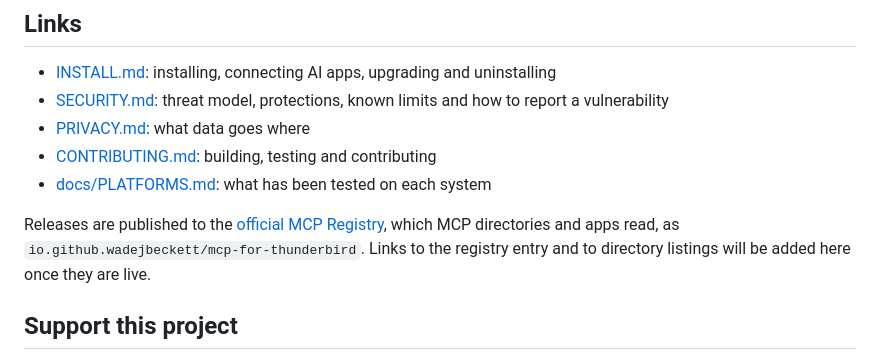
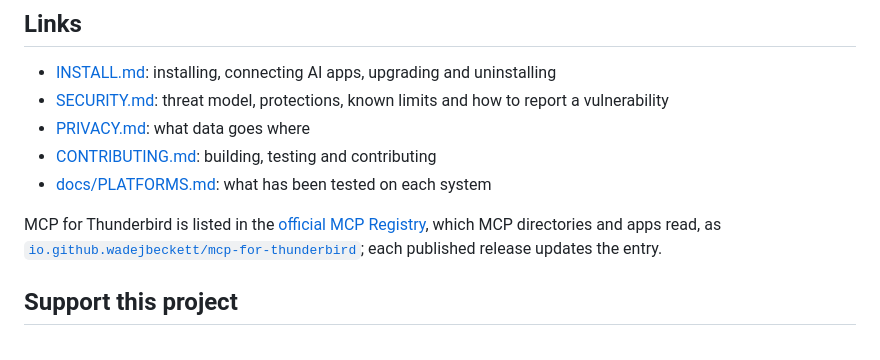
Before and after one commit to wadejbeckett/mcp-for-thunderbird, a Markdown page: README.md, the part around the change. Rendered like a GitHub page.

Commit message:
docs: link the live MCP Registry entry
v0.1.0 was listed on 1 November 2026 by the mcp-registry workflow
(run 41320500759); the README now links the entry instead of promising it.

Co-Authored-By: Claude Opus 5.5 <noreply@anthropic.com>

```diff
--- a/README.md
+++ b/README.md
@@ -83,7 +83,7 @@ The tools come in groups, and you switch each group on or off in the add-on's op
 - [CONTRIBUTING.md](CONTRIBUTING.md): building, testing and contributing
 - [docs/PLATFORMS.md](docs/PLATFORMS.md): what has been tested on each system
 
-Releases are published to the [official MCP Registry](https://registry.modelcontextprotocol.io/), which MCP directories and apps read, as `io.github.wadejbeckett/mcp-for-thunderbird`. Links to the registry entry and to directory listings will be added here once they are live.
+MCP for Thunderbird is listed in the [official MCP Registry](https://registry.modelcontextprotocol.io/), which MCP directories and apps read, as [`io.github.wadejbeckett/mcp-for-thunderbird`](https://registry.modelcontextprotocol.io/v0.1/servers/io.github.wadejbeckett%2Fmcp-for-thunderbird/versions/latest); each published release updates the entry.
 
 ## Support this project
 
```
